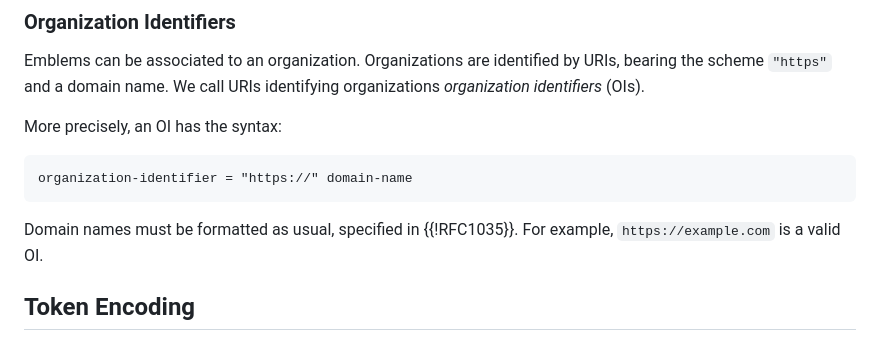
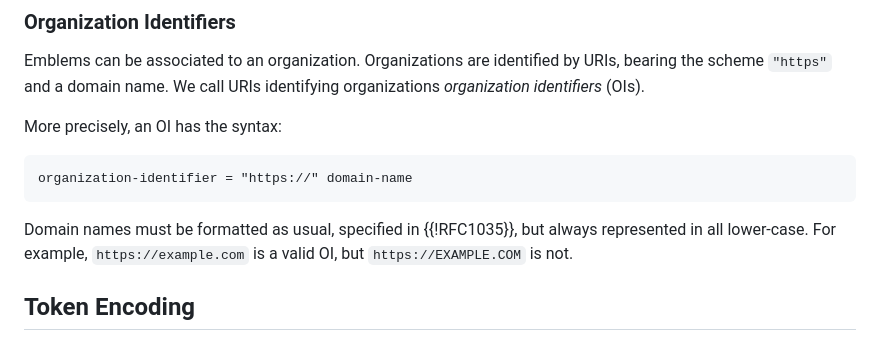
Before and after one commit to adem-wg/adem-spec, a Markdown page: draft-adem-wg-adem-core.md, the part around the change. Drawn GitHub-style.

Commit message:
OI must be all lower-case

```diff
--- a/draft-adem-wg-adem-core.md
+++ b/draft-adem-wg-adem-core.md
@@ -218,8 +218,8 @@ More precisely, an OI has the syntax:
 organization-identifier = "https://" domain-name
 ~~~~
 
-Domain names must be formatted as usual, specified in {{!RFC1035}}.
-For example, `https://example.com` is a valid OI.
+Domain names must be formatted as usual, specified in {{!RFC1035}}, but always represented in all lower-case.
+For example, `https://example.com` is a valid OI, but `https://EXAMPLE.COM` is not.
 
 ## Token Encoding
 
```
